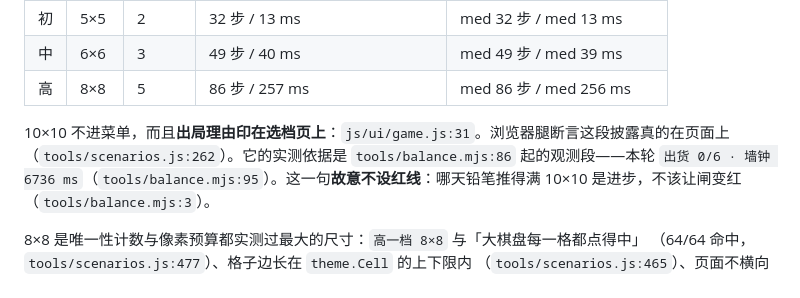
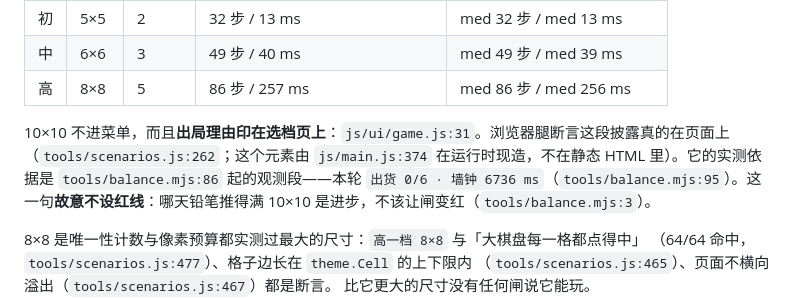
Before and after one commit to z-biz-game/z-biz-game-hebi-cos, a Markdown page: README.md, the part around the change. Drawn GitHub-style.

Commit message:
docs(hebi): 补一句「tier-out 是运行时现造的元素」
引用 #tier-out 的两处（README 与 DESIGN 的 10×10 段）只指到断言那行，
没指到造这个元素的 js/main.js:374：照文档去 index.html 里 grep 会 grep 空。

```diff
--- a/README.md
+++ b/README.md
@@ -71,7 +71,7 @@ GATE_SELFTEST=1 bash tools/verify.sh   # → rc=1，18 行 `FAIL GATE_SELFTEST
 | 高 | 8×8 | 5 | 86 步 / 257 ms | med 86 步 / med 256 ms |
 
 10×10 不进菜单，而且**出局理由印在选档页上**：`js/ui/game.js:31`。浏览器腿断言这段披露真的在页面上
-（`tools/scenarios.js:262`）。它的实测依据是 `tools/balance.mjs:86` 起的观测段——本轮
+（`tools/scenarios.js:262`；这个元素由 `js/main.js:374` 在运行时现造，不在静态 HTML 里）。它的实测依据是 `tools/balance.mjs:86` 起的观测段——本轮
 `出货 0/6 · 墙钟 6736 ms`（`tools/balance.mjs:95`）。这一句**故意不设红线**：哪天铅笔推得满 10×10
 是进步，不该让闸变红（`tools/balance.mjs:3`）。
 
```
Also changed, not shown: DESIGN.md (+2 -1 lines).
